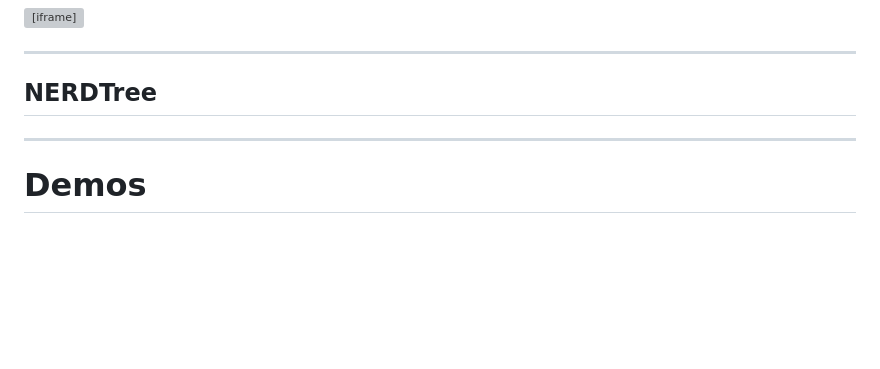
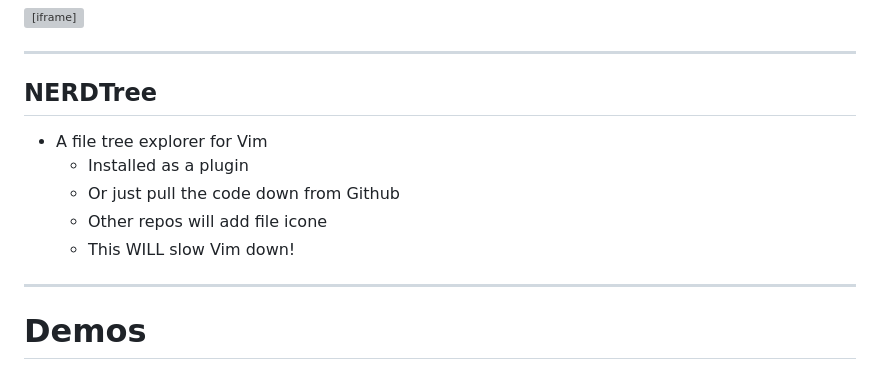
Before and after one commit to dbafromthecold/powershellvim, a Markdown page: slides.md, the part around the change printed below. Rendered like a GitHub page; blank space fills up the shorter version; grey boxes are pictures that could not be loaded.

```diff
--- a/slides.md
+++ b/slides.md
@@ -112,7 +126,11 @@ TBD
 
 ## NERDTree
 <!-- .slide: style="text-align: left;"> -->
-
+- A file tree explorer for Vim
+  + Installed as a plugin
+  + Or just pull the code down from Github
+  + Other repos will add file icone
+  + This WILL slow Vim down!
 
 ---
 
```
Also changed, not shown: other parts of slides.md (+40 -25 lines), images/vim_setup.png, images/vim_start_screen.png (added), 1 other file.
